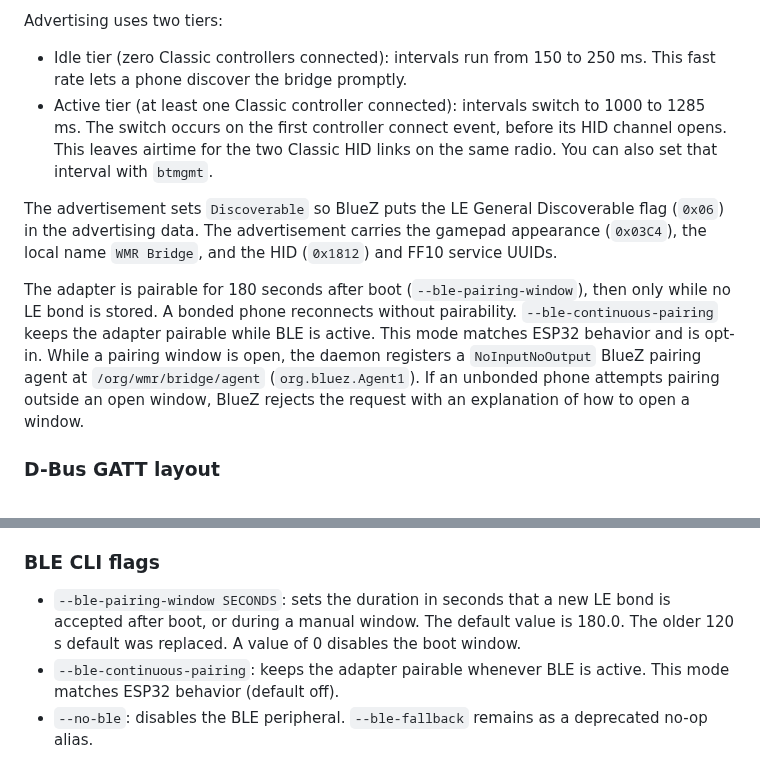
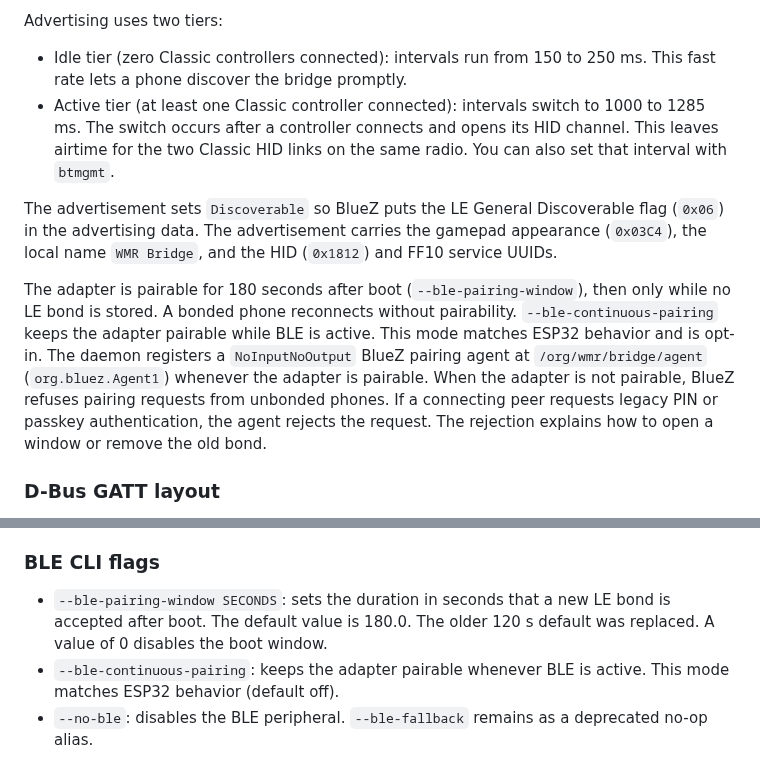
Before and after one commit to nightcinder/WMR_Bridge, a Markdown page: pi/README.md, 2 parts joined by grey strips. Rendered like a GitHub page.

Commit message:
Docs: correct tier timing, pairing rejection origin, and agent lifetime (ONY-1230)

```diff
--- a/pi/README.md
+++ b/pi/README.md
@@ -149,11 +149,11 @@ The daemon advertises the FF10 GATT service and HID gamepad service over BlueZ b
 
 Advertising uses two tiers:
 - Idle tier (zero Classic controllers connected): intervals run from 150 to 250 ms. This fast rate lets a phone discover the bridge promptly.
-- Active tier (at least one Classic controller connected): intervals switch to 1000 to 1285 ms. The switch occurs on the first controller connect event, before its HID channel opens. This leaves airtime for the two Classic HID links on the same radio. You can also set that interval with `btmgmt`.
+- Active tier (at least one Classic controller connected): intervals switch to 1000 to 1285 ms. The switch occurs after a controller connects and opens its HID channel. This leaves airtime for the two Classic HID links on the same radio. You can also set that interval with `btmgmt`.
 
 The advertisement sets `Discoverable` so BlueZ puts the LE General Discoverable flag (`0x06`) in the advertising data. The advertisement carries the gamepad appearance (`0x03C4`), the local name `WMR Bridge`, and the HID (`0x1812`) and FF10 service UUIDs.
 
-The adapter is pairable for 180 seconds after boot (`--ble-pairing-window`), then only while no LE bond is stored. A bonded phone reconnects without pairability. `--ble-continuous-pairing` keeps the adapter pairable while BLE is active. This mode matches ESP32 behavior and is opt-in. While a pairing window is open, the daemon registers a `NoInputNoOutput` BlueZ pairing agent at `/org/wmr/bridge/agent` (`org.bluez.Agent1`). If an unbonded phone attempts pairing outside an open window, BlueZ rejects the request with an explanation of how to open a window.
+The adapter is pairable for 180 seconds after boot (`--ble-pairing-window`), then only while no LE bond is stored. A bonded phone reconnects without pairability. `--ble-continuous-pairing` keeps the adapter pairable while BLE is active. This mode matches ESP32 behavior and is opt-in. The daemon registers a `NoInputNoOutput` BlueZ pairing agent at `/org/wmr/bridge/agent` (`org.bluez.Agent1`) whenever the adapter is pairable. When the adapter is not pairable, BlueZ refuses pairing requests from unbonded phones. If a connecting peer requests legacy PIN or passkey authentication, the agent rejects the request. The rejection explains how to open a window or remove the old bond.
 
 ### D-Bus GATT layout
 
@@ -182,7 +182,7 @@ The bridge applies these rules to HID gamepad reports:
 
 ### BLE CLI flags
 
-- `--ble-pairing-window SECONDS`: sets the duration in seconds that a new LE bond is accepted after boot, or during a manual window. The default value is 180.0. The older 120 s default was replaced. A value of 0 disables the boot window.
+- `--ble-pairing-window SECONDS`: sets the duration in seconds that a new LE bond is accepted after boot. The default value is 180.0. The older 120 s default was replaced. A value of 0 disables the boot window.
 - `--ble-continuous-pairing`: keeps the adapter pairable whenever BLE is active. This mode matches ESP32 behavior (default off).
 - `--no-ble`: disables the BLE peripheral. `--ble-fallback` remains as a deprecated no-op alias.
 
```
Also changed, not shown: docs/HID_GAMEPAD.md (+5 -6 lines).
